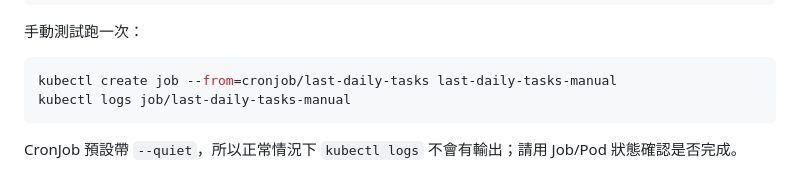
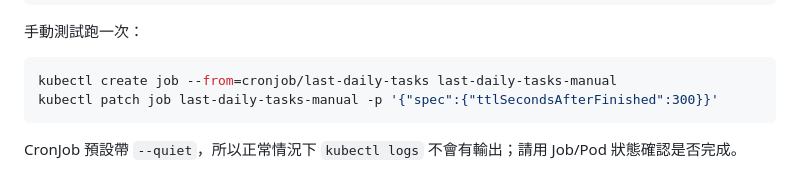
Before and after one commit to LazyCatMiya/LastZTask, a Markdown page: README.md, the part around the change. Rendered like a GitHub page.

Commit message:
chore: 調整 readme

````diff
--- a/README.md
+++ b/README.md
@@ -498,7 +498,7 @@ sed "s#__IMAGE__#$IMAGE#g" k8s/cronjob.yaml | kubectl apply -f -
 
 ```bash
 kubectl create job --from=cronjob/last-daily-tasks last-daily-tasks-manual
-kubectl logs job/last-daily-tasks-manual
+kubectl patch job last-daily-tasks-manual -p '{"spec":{"ttlSecondsAfterFinished":300}}'
 ```
 
 CronJob 預設帶 `--quiet`，所以正常情況下 `kubectl logs` 不會有輸出；請用 Job/Pod 狀態確認是否完成。
````
